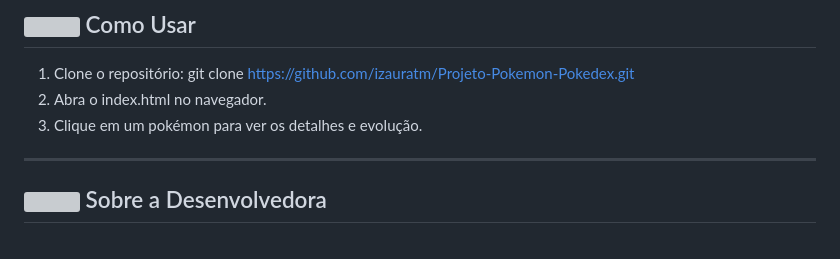
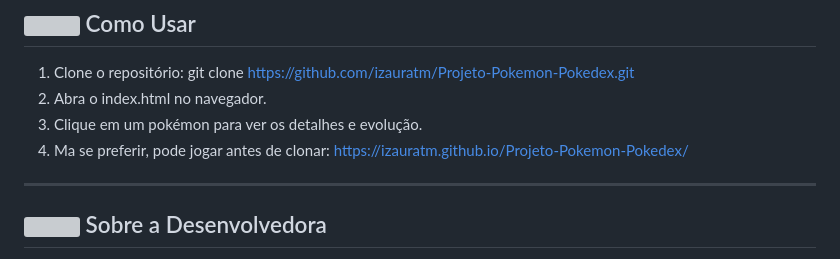
Before and after one commit to izauratm/Projeto-Pokemon-Pokedex, a Markdown page: README.md, the part around the change. Rendered like a GitHub page; grey boxes are pictures that could not be loaded.

```diff
--- a/README.md
+++ b/README.md
@@ -61,6 +61,7 @@ Algumas interfaces gráficas do projeto:
 git clone https://github.com/izauratm/Projeto-Pokemon-Pokedex.git
 2. Abra o index.html no navegador.
 3. Clique em um pokémon para ver os detalhes e evolução.
+4. Ma se preferir, pode jogar antes de clonar: https://izauratm.github.io/Projeto-Pokemon-Pokedex/
 
 ---
 
```
